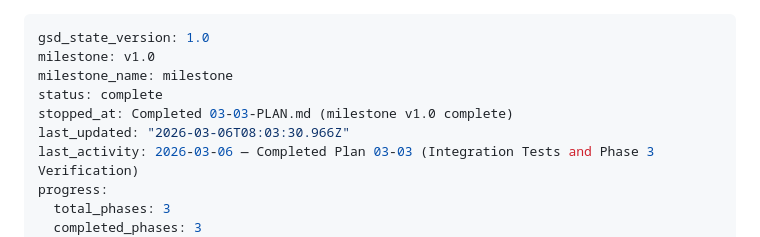
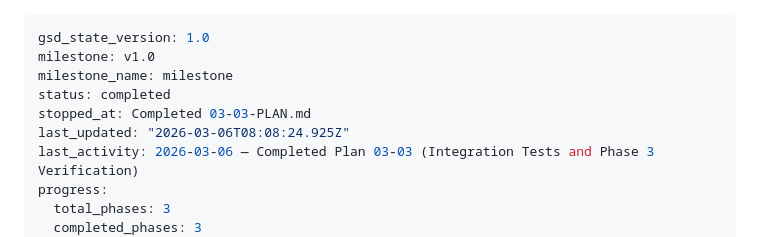
Before and after one commit to nlemoff/stm32sim, a Markdown page: .planning/STATE.md, the part around the change. GitHub-like rendering.

Commit message:
docs(phase-03): complete phase execution

```diff
--- a/.planning/STATE.md
+++ b/.planning/STATE.md
@@ -2,9 +2,9 @@
 gsd_state_version: 1.0
 milestone: v1.0
 milestone_name: milestone
-status: complete
-stopped_at: Completed 03-03-PLAN.md (milestone v1.0 complete)
-last_updated: "2026-03-06T08:03:30.966Z"
+status: completed
+stopped_at: Completed 03-03-PLAN.md
+last_updated: "2026-03-06T08:08:24.925Z"
 last_activity: 2026-03-06 — Completed Plan 03-03 (Integration Tests and Phase 3 Verification)
 progress:
   total_phases: 3
```
Also changed, not shown: 1 other file.
